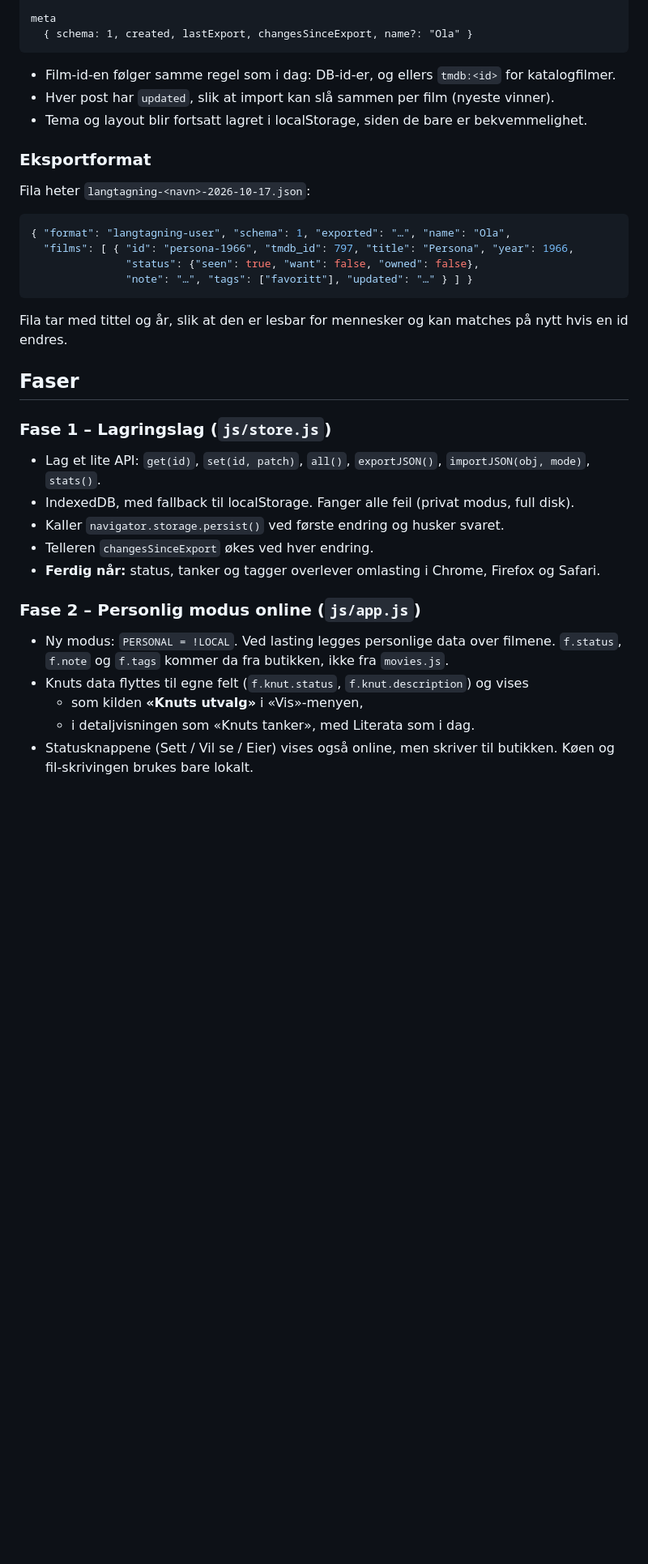
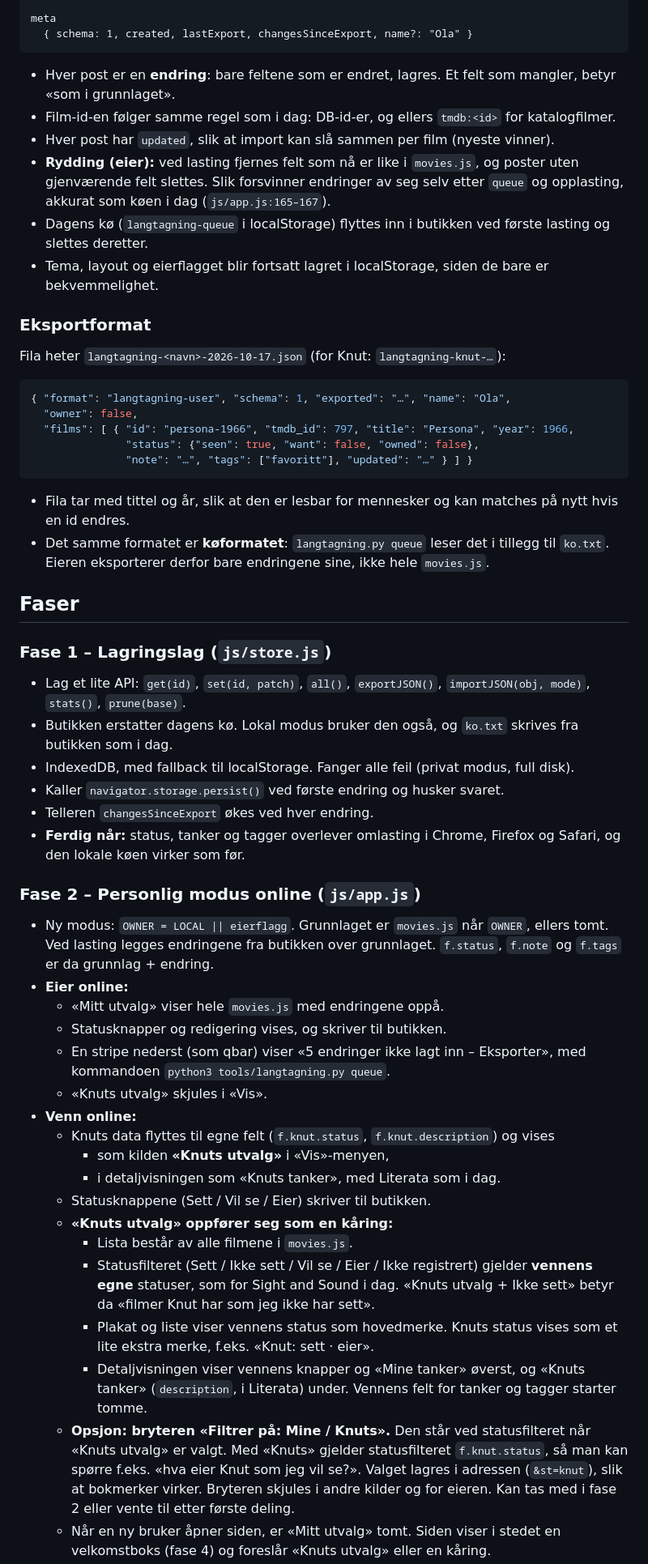
Before and after one commit to kmork/langtagning, a Markdown page: todo/plan-deling-med-venner.md, the part around one of its changes. Shown at 81% size. Drawn GitHub-style; blank space fills up the shorter version.

Commit message:
Oppdatert plan for versjon 2

````diff
--- a/todo/plan-deling-med-venner.md
+++ b/todo/plan-deling-med-venner.md
@@ -41,41 +74,78 @@ meta
   { schema: 1, created, lastExport, changesSinceExport, name?: "Ola" }
 ```
 
+- Hver post er en **endring**: bare feltene som er endret, lagres. Et felt som mangler,
+  betyr «som i grunnlaget».
 - Film-id-en følger samme regel som i dag: DB-id-er, og ellers `tmdb:<id>` for
   katalogfilmer.
 - Hver post har `updated`, slik at import kan slå sammen per film (nyeste vinner).
-- Tema og layout blir fortsatt lagret i localStorage, siden de bare er bekvemmelighet.
+- **Rydding (eier):** ved lasting fjernes felt som nå er like i `movies.js`, og poster
+  uten gjenværende felt slettes. Slik forsvinner endringer av seg selv etter
+  `queue` og opplasting, akkurat som køen i dag (`js/app.js:165–167`).
+- Dagens kø (`langtagning-queue` i localStorage) flyttes inn i butikken ved første
+  lasting og slettes deretter.
+- Tema, layout og eierflagget blir fortsatt lagret i localStorage, siden de bare er
+  bekvemmelighet.
 
 ### Eksportformat
 
-Fila heter `langtagning-<navn>-2026-10-17.json`:
+Fila heter `langtagning-<navn>-2026-10-17.json` (for Knut: `langtagning-knut-…`):
 
 ```json
 { "format": "langtagning-user", "schema": 1, "exported": "…", "name": "Ola",
+  "owner": false,
   "films": [ { "id": "persona-1966", "tmdb_id": 797, "title": "Persona", "year": 1966,
                "status": {"seen": true, "want": false, "owned": false},
                "note": "…", "tags": ["favoritt"], "updated": "…" } ] }
 ```
 
-Fila tar med tittel og år, slik at den er lesbar for mennesker og kan matches på nytt
-hvis en id endres.
+- Fila tar med tittel og år, slik at den er lesbar for mennesker og kan matches på nytt
+  hvis en id endres.
+- Det samme formatet er **køformatet**: `langtagning.py queue` leser det i tillegg til
+  `ko.txt`. Eieren eksporterer derfor bare endringene sine, ikke hele `movies.js`.
 
 ## Faser
 
 ### Fase 1 – Lagringslag (`js/store.js`)
 - Lag et lite API: `get(id)`, `set(id, patch)`, `all()`, `exportJSON()`,
-  `importJSON(obj, mode)`, `stats()`.
+  `importJSON(obj, mode)`, `stats()`, `prune(base)`.
+- Butikken erstatter dagens kø. Lokal modus bruker den også, og `ko.txt` skrives fra
+  butikken som i dag.
 - IndexedDB, med fallback til localStorage. Fanger alle feil (privat modus, full disk).
 - Kaller `navigator.storage.persist()` ved første endring og husker svaret.
 - Telleren `changesSinceExport` økes ved hver endring.
-- **Ferdig når:** status, tanker og tagger overlever omlasting i Chrome, Firefox og Safari.
+- **Ferdig når:** status, tanker og tagger overlever omlasting i Chrome, Firefox og Safari,
+  og den lokale køen virker som før.
 
 ### Fase 2 – Personlig modus online (`js/app.js`)
-- Ny modus: `PERSONAL = !LOCAL`. Ved lasting legges personlige data over filmene.
-  `f.status`, `f.note` og `f.tags` kommer da fra butikken, ikke fra `movies.js`.
-- Knuts data flyttes til egne felt (`f.knut.status`, `f.knut.description`) og vises
-  - som kilden **«Knuts utvalg»** i «Vis»-menyen,
-  - i detaljvisningen som «Knuts tanker», med Literata som i dag.
-- Statusknappene (Sett / Vil se / Eier) vises også online, men skriver til butikken.
-  Køen og fil-skrivingen brukes bare lokalt.
+- Ny modus: `OWNER = LOCAL || eierflagg`. Grunnlaget er `movies.js` når `OWNER`,
+  ellers tomt. Ved lasting legges endringene fra butikken over grunnlaget.
+  `f.status`, `f.note` og `f.tags` er da grunnlag + endring.
+- **Eier online:**
+  - «Mitt utvalg» viser hele `movies.js` med endringene oppå.
+  - Statusknapper og redigering vises, og skriver til butikken.
+  - En stripe nederst (som qbar) viser «5 endringer ikke lagt inn – Eksporter», med
+    kommandoen `python3 tools/langtagning.py queue`.
+  - «Knuts utvalg» skjules i «Vis».
+- **Venn online:**
+  - Knuts data flyttes til egne felt (`f.knut.status`, `f.knut.description`) og vises
+    - som kilden **«Knuts utvalg»** i «Vis»-menyen,
+    - i detaljvisningen som «Knuts tanker», med Literata som i dag.
+  - Statusknappene (Sett / Vil se / Eier) skriver til butikken.
+  - **«Knuts utvalg» oppfører seg som en kåring:**
+    - Lista består av alle filmene i `movies.js`.
+    - Statusfilteret (Sett / Ikke sett / Vil se / Eier / Ikke registrert) gjelder
+      **vennens egne** statuser, som for Sight and Sound i dag. «Knuts utvalg + Ikke
+      sett» betyr da «filmer Knut har som jeg ikke har sett».
+    - Plakat og liste viser vennens status som hovedmerke. Knuts status vises som et
+      lite ekstra merke, f.eks. «Knut: sett · eier».
+    - Detaljvisningen viser vennens knapper og «Mine tanker» øverst, og «Knuts tanker»
+      (`description`, i Literata) under. Vennens felt for tanker og tagger starter tomme.
+  - **Opsjon: bryteren «Filtrer på: Mine / Knuts».** Den står ved statusfilteret når
+    «Knuts utvalg» er valgt. Med «Knuts» gjelder statusfilteret `f.knut.status`, så man
+    kan spørre f.eks. «hva eier Knut som jeg vil se?». Valget lagres i adressen
+    (`&st=knut`), slik at bokmerker virker. Bryteren skjules i andre kilder og for eieren.
+    Kan tas med i fase 2 eller vente til etter første deling.
+  - Når en ny bruker åpner siden, er «Mitt utvalg» tomt. Siden viser i stedet en
+    velkomstboks (fase 4) og foreslår «Knuts utvalg» eller en kåring.
 - Detaljvisningen får et redigerbart felt for **«Mine tanker»** (lagres automatisk) og
````
Also changed, not shown: other parts of todo/plan-deling-med-venner.md (+89 -35 lines).
